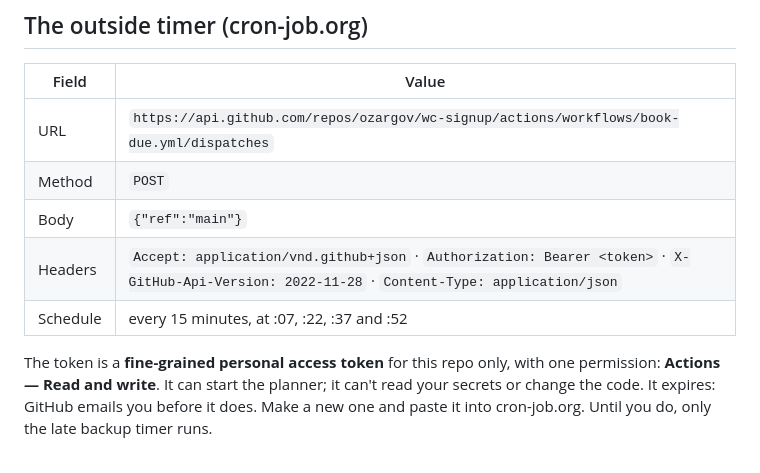
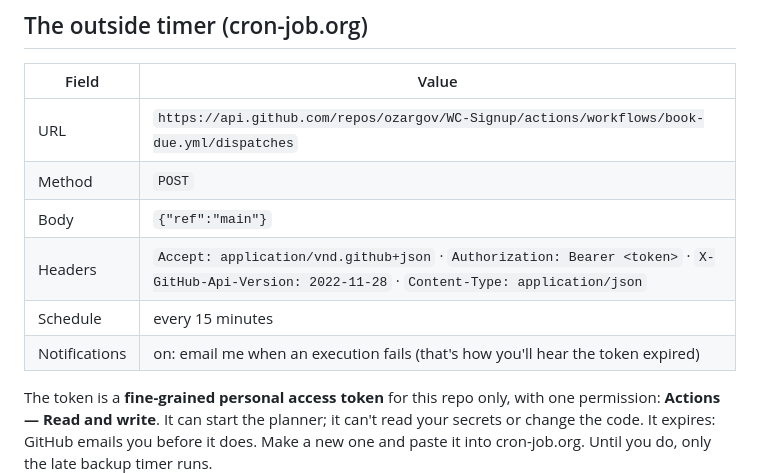
Before and after one commit to ozargov/WC-Signup, a Markdown page: SETUP.md, the part around the change. Drawn GitHub-style.

```diff
--- a/SETUP.md
+++ b/SETUP.md
@@ -124,11 +124,12 @@ An unset secret arrives as an empty string, which the code treats as "not set".
 
 | Field | Value |
 |---|---|
-| URL | `https://api.github.com/repos/ozargov/wc-signup/actions/workflows/book-due.yml/dispatches` |
+| URL | `https://api.github.com/repos/ozargov/WC-Signup/actions/workflows/book-due.yml/dispatches` |
 | Method | `POST` |
 | Body | `{"ref":"main"}` |
 | Headers | `Accept: application/vnd.github+json` · `Authorization: Bearer <token>` · `X-GitHub-Api-Version: 2022-11-28` · `Content-Type: application/json` |
-| Schedule | every 15 minutes, at :07, :22, :37 and :52 |
+| Schedule | every 15 minutes |
+| Notifications | on: email me when an execution fails (that's how you'll hear the token expired) |
 
 The token is a **fine-grained personal access token** for this repo only, with
 one permission: **Actions — Read and write**. It can start the planner; it can't
```
